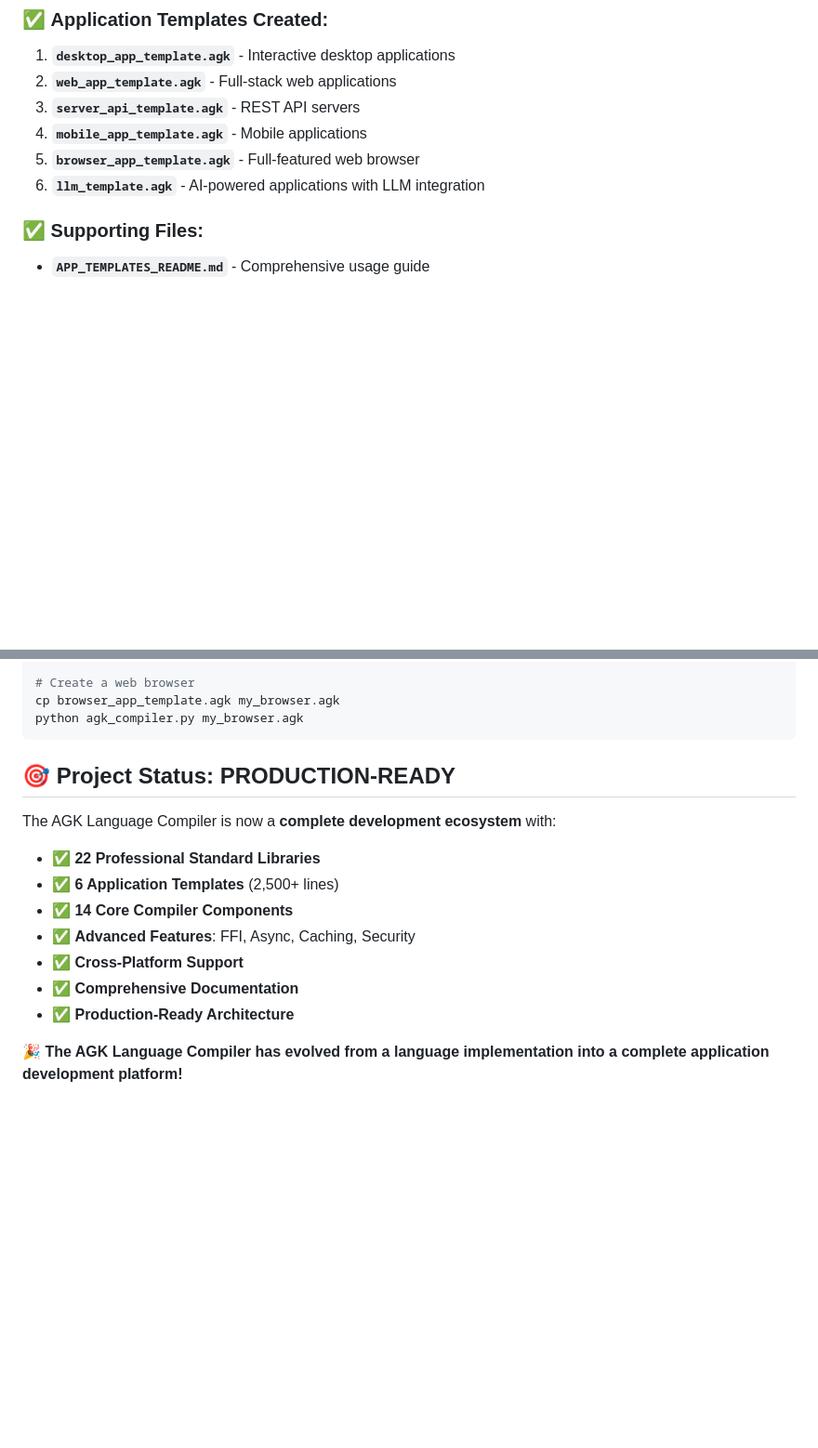
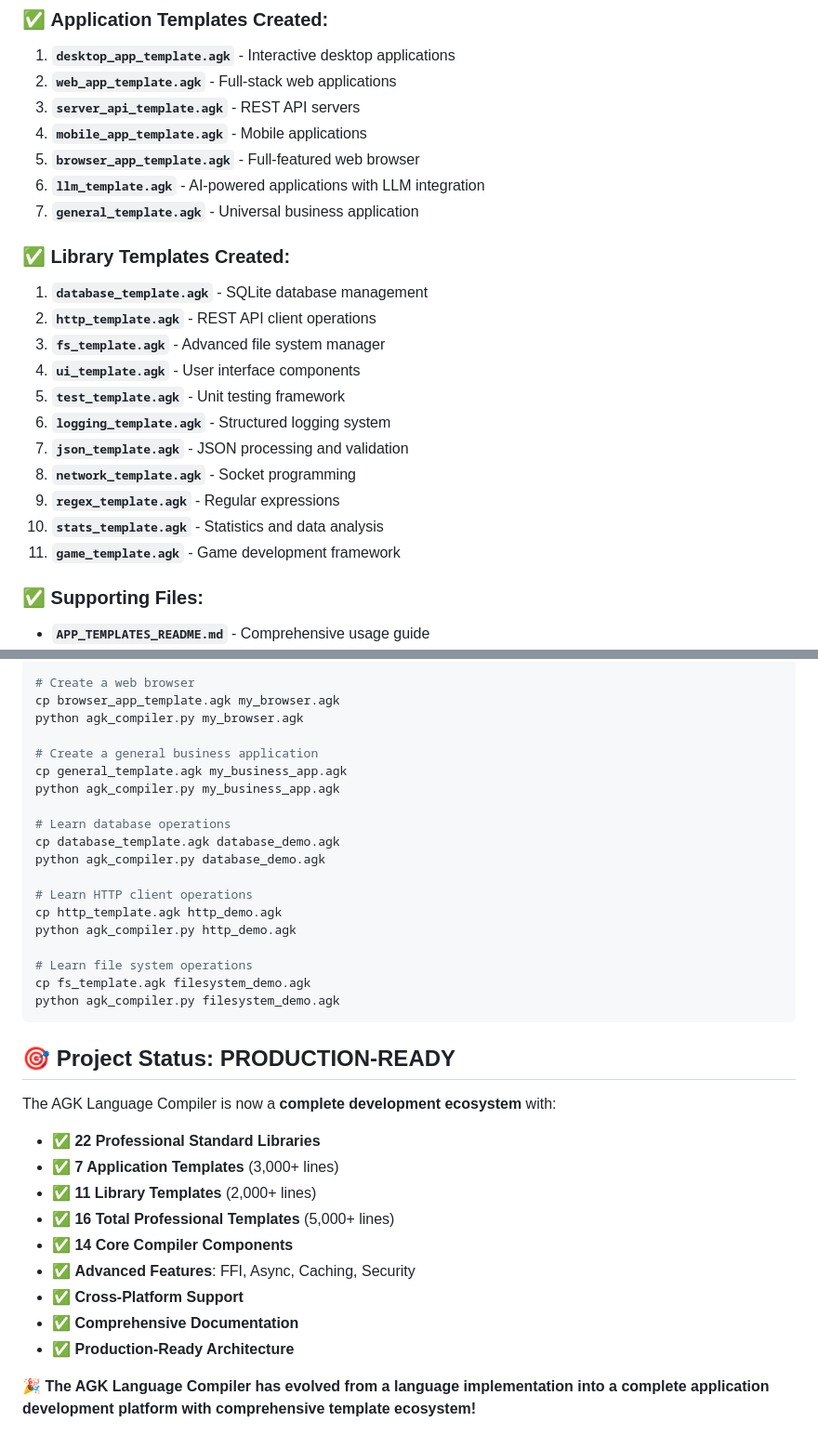
Before and after one commit to agk4444/AGKOS, a Markdown page: AGK_TEMPLATES_SUMMARY.md, 2 parts joined by grey strips. Shown: that part at 93% size. Rendered like a GitHub page; blank space fills up the shorter version.

````diff
--- a/AGK_TEMPLATES_SUMMARY.md
+++ b/AGK_TEMPLATES_SUMMARY.md
@@ -13,6 +13,20 @@
 4. **`mobile_app_template.agk`** - Mobile applications
 5. **`browser_app_template.agk`** - Full-featured web browser
 6. **`llm_template.agk`** - AI-powered applications with LLM integration
+7. **`general_template.agk`** - Universal business application
+
+### ✅ **Library Templates Created:**
+1. **`database_template.agk`** - SQLite database management
+2. **`http_template.agk`** - REST API client operations
+3. **`fs_template.agk`** - Advanced file system manager
+4. **`ui_template.agk`** - User interface components
+5. **`test_template.agk`** - Unit testing framework
+6. **`logging_template.agk`** - Structured logging system
+7. **`json_template.agk`** - JSON processing and validation
+8. **`network_template.agk`** - Socket programming
+9. **`regex_template.agk`** - Regular expressions
+10. **`stats_template.agk`** - Statistics and data analysis
+11. **`game_template.agk`** - Game development framework
 
 ### ✅ **Supporting Files:**
 - **`APP_TEMPLATES_README.md`** - Comprehensive usage guide
@@ -123,6 +185,22 @@ python agk_compiler.py my_ai_assistant.agk
 # Create a web browser
 cp browser_app_template.agk my_browser.agk
 python agk_compiler.py my_browser.agk
+
+# Create a general business application
+cp general_template.agk my_business_app.agk
+python agk_compiler.py my_business_app.agk
+
+# Learn database operations
+cp database_template.agk database_demo.agk
+python agk_compiler.py database_demo.agk
+
+# Learn HTTP client operations
+cp http_template.agk http_demo.agk
+python agk_compiler.py http_demo.agk
+
+# Learn file system operations
+cp fs_template.agk filesystem_demo.agk
+python agk_compiler.py filesystem_demo.agk
 ```
 
 ## 🎯 **Project Status: PRODUCTION-READY**
@@ -130,11 +208,13 @@ python agk_compiler.py my_browser.agk
 The AGK Language Compiler is now a **complete development ecosystem** with:
 
 - ✅ **22 Professional Standard Libraries**
-- ✅ **6 Application Templates** (2,500+ lines)
+- ✅ **7 Application Templates** (3,000+ lines)
+- ✅ **11 Library Templates** (2,000+ lines)
+- ✅ **16 Total Professional Templates** (5,000+ lines)
 - ✅ **14 Core Compiler Components**
 - ✅ **Advanced Features**: FFI, Async, Caching, Security
 - ✅ **Cross-Platform Support**
 - ✅ **Comprehensive Documentation**
 - ✅ **Production-Ready Architecture**
 
-**🎉 The AGK Language Compiler has evolved from a language implementation into a complete application development platform!**
+**🎉 The AGK Language Compiler has evolved from a language implementation into a complete application development platform with comprehensive template ecosystem!**
````
Also changed, not shown: other parts of AGK_TEMPLATES_SUMMARY.md (+50 -2 lines).
